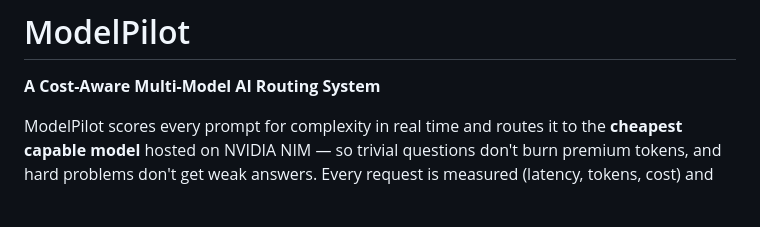
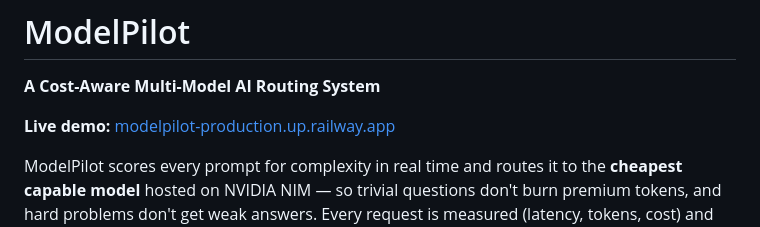
Before and after one commit to m-rishab/ModelPilot, a Markdown page: README.md, the part around the change. Drawn GitHub-style; blank space fills up the shorter version.

```diff
--- a/README.md
+++ b/README.md
@@ -1,6 +1,8 @@
 # ModelPilot
 
 **A Cost-Aware Multi-Model AI Routing System**
+
+**Live demo:** [modelpilot-production.up.railway.app](https://modelpilot-production.up.railway.app)
 
 ModelPilot scores every prompt for complexity in real time and routes it to the **cheapest capable model** hosted on NVIDIA NIM — so trivial questions don't burn premium tokens, and hard problems don't get weak answers. Every request is measured (latency, tokens, cost) and logged locally to SQLite.
 
```
